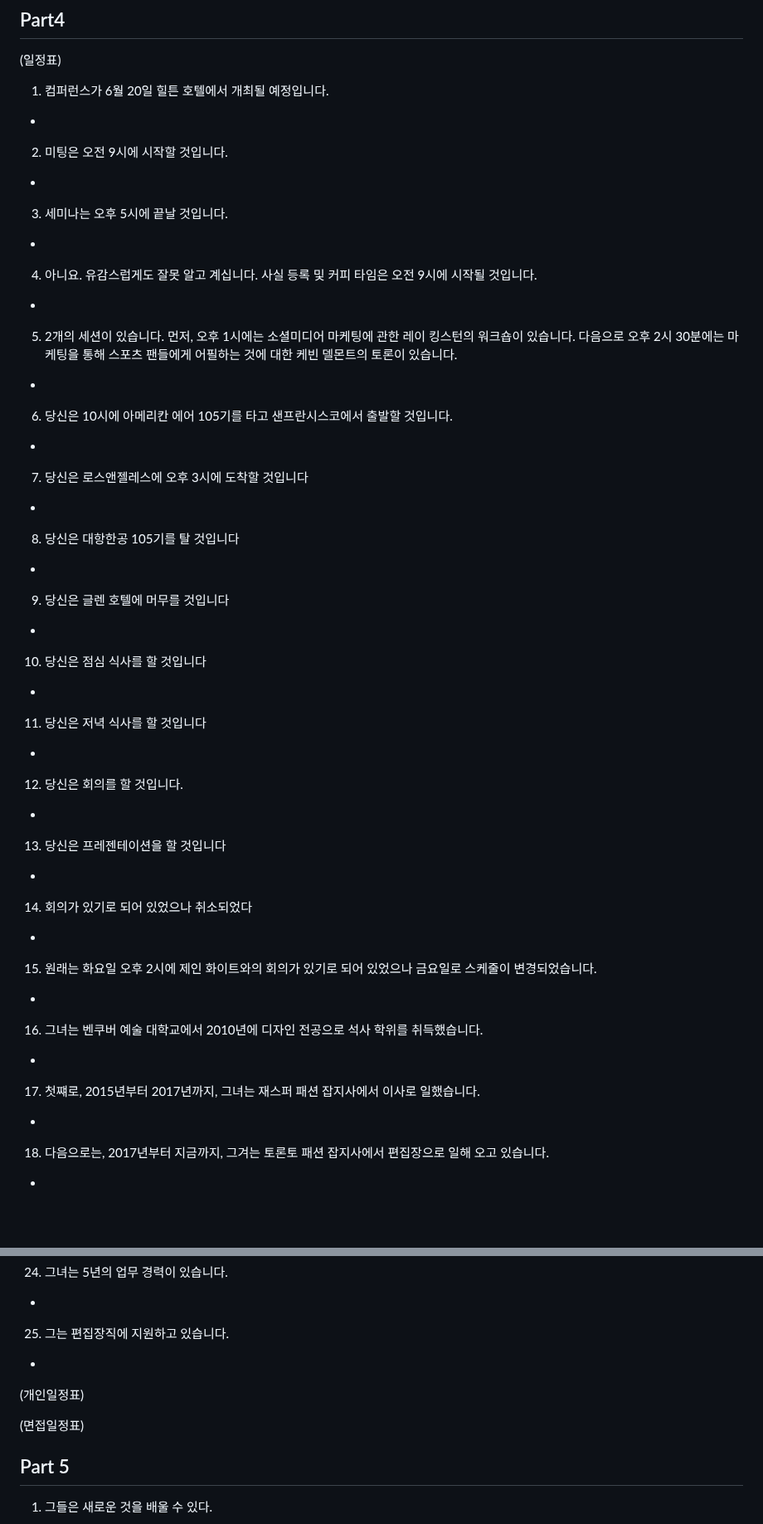
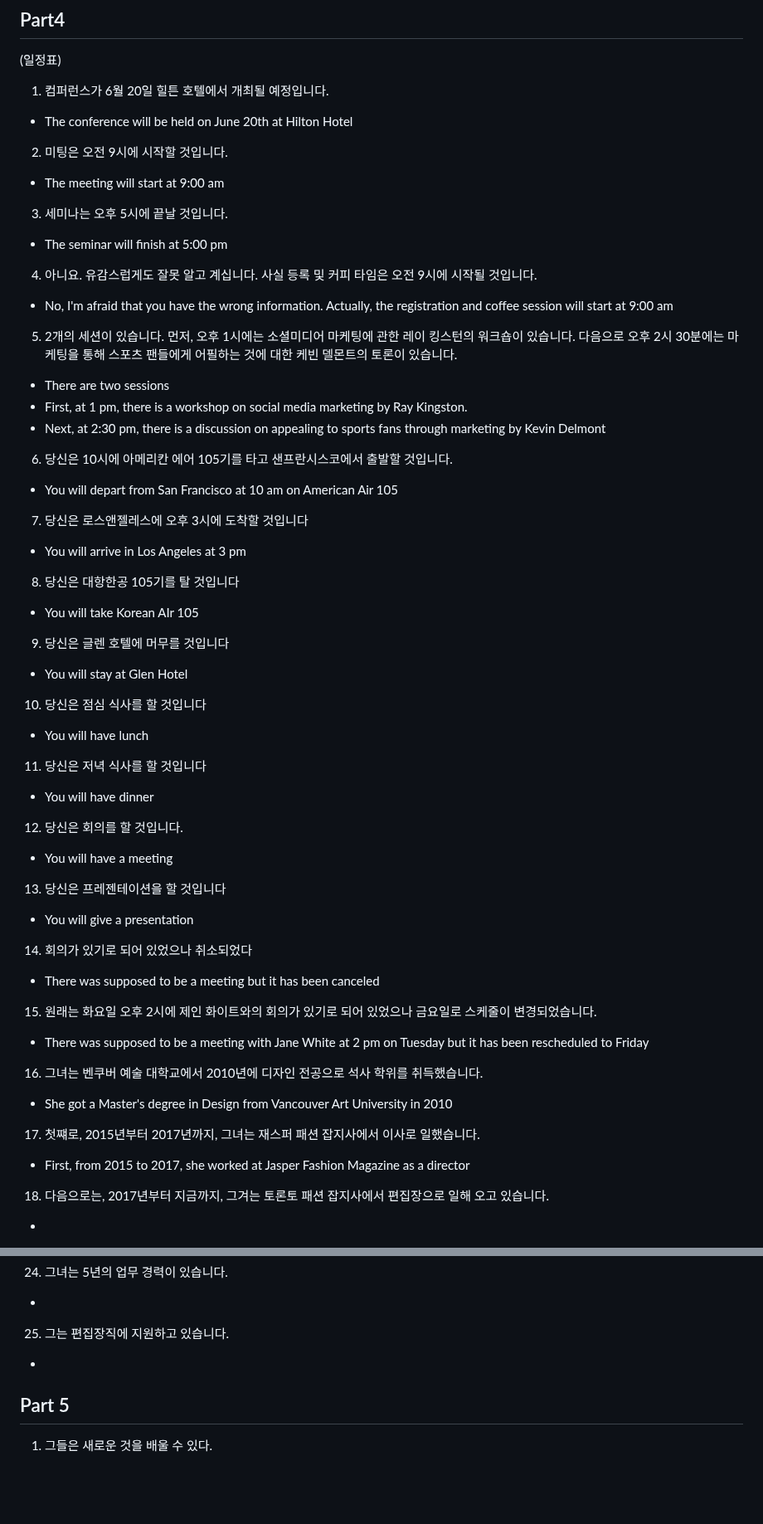
Before and after one commit to cogito30/english_study, a Markdown page: 01_toeic_speaking/sentence.md, 2 parts joined by grey strips. Shown at 83% size. Rendered like a GitHub page; blank space fills up the shorter version.

```diff
--- a/01_toeic_speaking/sentence.md
+++ b/01_toeic_speaking/sentence.md
@@ -144,39 +144,41 @@
 ## Part4
 (일정표)
 1. 컴퍼런스가 6월 20일 힐튼 호텔에서 개최될 예정입니다.
--
+- The conference will be held on June 20th at Hilton Hotel
 2. 미팅은 오전 9시에 시작할 것입니다.
--
+- The meeting will start at 9:00 am
 3. 세미나는 오후 5시에 끝날 것입니다.
--
+- The seminar will finish at 5:00 pm
 4. 아니요. 유감스럽게도 잘못 알고 계십니다. 사실 등록 및 커피 타임은 오전 9시에 시작될 것입니다.
--
+- No, I'm afraid that you have the wrong information. Actually, the registration and coffee session will start at 9:00 am
 5. 2개의 세션이 있습니다. 먼저, 오후 1시에는 소셜미디어 마케팅에 관한 레이 킹스턴의 워크숍이 있습니다. 다음으로 오후 2시 30분에는 마케팅을 통해 스포츠 팬들에게 어필하는 것에 대한 케빈 델몬트의 토론이 있습니다.
--
+- There are two sessions
+- First, at 1 pm, there is a workshop on social media marketing by Ray Kingston.
+- Next, at 2:30 pm, there is a discussion on appealing to sports fans through marketing by Kevin Delmont
 6. 당신은 10시에 아메리칸 에어 105기를 타고 샌프란시스코에서 출발할 것입니다.
--
+- You will depart from San Francisco at 10 am on American Air 105
 7. 당신은 로스앤젤레스에 오후 3시에 도착할 것입니다
--
+- You will arrive in Los Angeles at 3 pm
 8. 당신은 대항한공 105기를 탈 것입니다
--
+- You will take Korean AIr 105
 9. 당신은 글렌 호텔에 머무를 것입니다
--
+- You will stay at Glen Hotel
 10. 당신은 점심 식사를 할 것입니다
--
+- You will have lunch
 11. 당신은 저녁 식사를 할 것입니다
--
+- You will have dinner
 12. 당신은 회의를 할 것입니다.
--
+- You will have a meeting
 13. 당신은 프레젠테이션을 할 것입니다
--
+- You will give a presentation
 14. 회의가 있기로 되어 있었으나 취소되었다
--
+- There was supposed to be a meeting but it has been canceled
 15. 원래는 화요일 오후 2시에 제인 화이트와의 회의가 있기로 되어 있었으나 금요일로 스케줄이 변경되었습니다.
--
+- There was supposed to be a meeting with Jane White at 2 pm on Tuesday but it has been rescheduled to Friday
 16. 그녀는 벤쿠버 예술 대학교에서 2010년에 디자인 전공으로 석사 학위를 취득했습니다.
--
+- She got a Master's degree in Design from Vancouver Art University in 2010
 17. 첫쨰로, 2015년부터 2017년까지, 그녀는 재스퍼 패션 잡지사에서 이사로 일했습니다.
--
+- First, from 2015 to 2017, she worked at Jasper Fashion Magazine as a director
 18. 다음으로는, 2017년부터 지금까지, 그겨는 토론토 패션 잡지사에서 편집장으로 일해 오고 있습니다.
 -
 19. 그는 스페인어를 유창하게 구사합니다.
@@ -193,13 +195,6 @@
 -
 25. 그는 편집장직에 지원하고 있습니다.
 -
-
-(개인일정표)
-
-(면접일정표)
-
-
-
 
 ## Part 5
 1. 그들은 새로운 것을 배울 수 있다.
```
